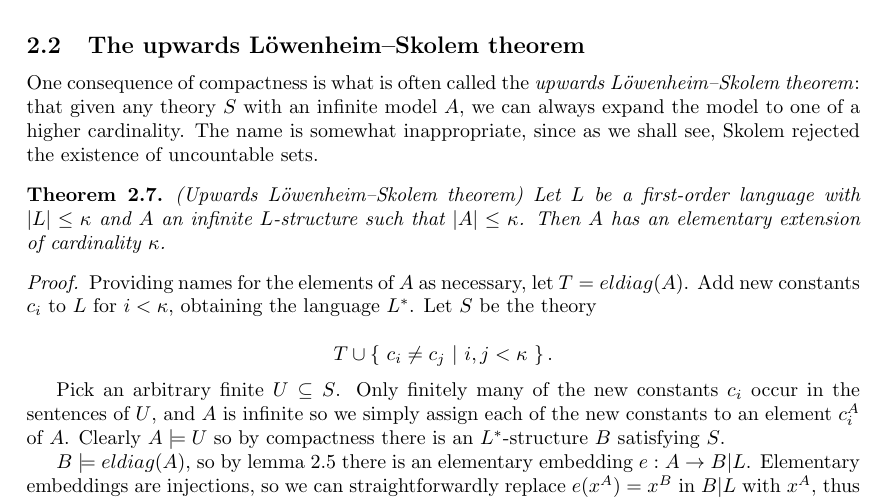
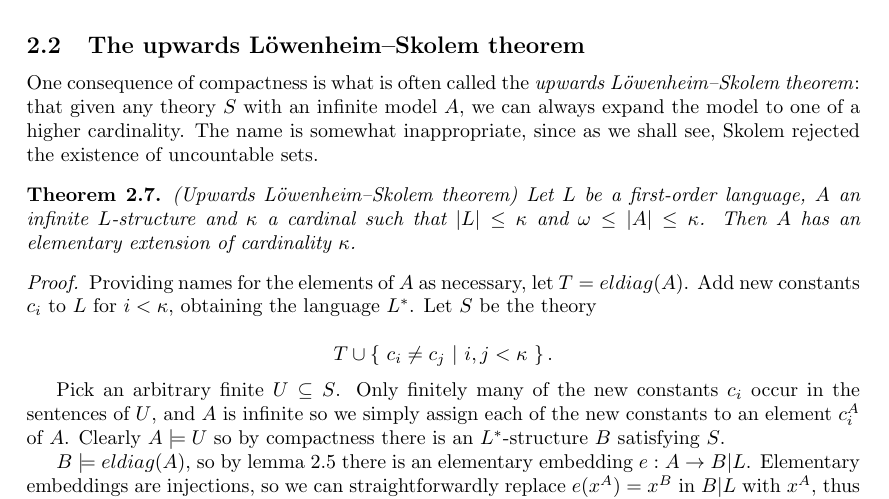
Before and after one commit to beastaugh/formalmethods, a LaTeX document (metalogic-fm2012.tex): part of page 3 of 5, cut so that both start at the same text. Compiled offline with pdfLaTeX.

Commit message:
Clarify the statement of the upwards LS theorem.

```diff
--- a/metalogic-fm2012.tex
+++ b/metalogic-fm2012.tex
@@ -210,9 +210,10 @@ uncountable sets.
 
 \begin{thm}
     \label{up_lst}
-    (Upwards Löwenheim--Skolem theorem) Let $L$ be a first-order language with
-    $|L| \leq \kappa$ and $A$ an infinite $L$-structure such that $|A| \leq
-    \kappa$. Then $A$ has an elementary extension of cardinality $\kappa$.
+    (Upwards Löwenheim--Skolem theorem) Let $L$ be a first-order language, $A$
+    an infinite $L$-structure and $\kappa$ a cardinal such that $|L| \leq
+    \kappa$ and $\omega \leq |A| \leq \kappa$. Then $A$ has an elementary
+    extension of cardinality $\kappa$.
 \end{thm}
 
 \begin{proof}
```
